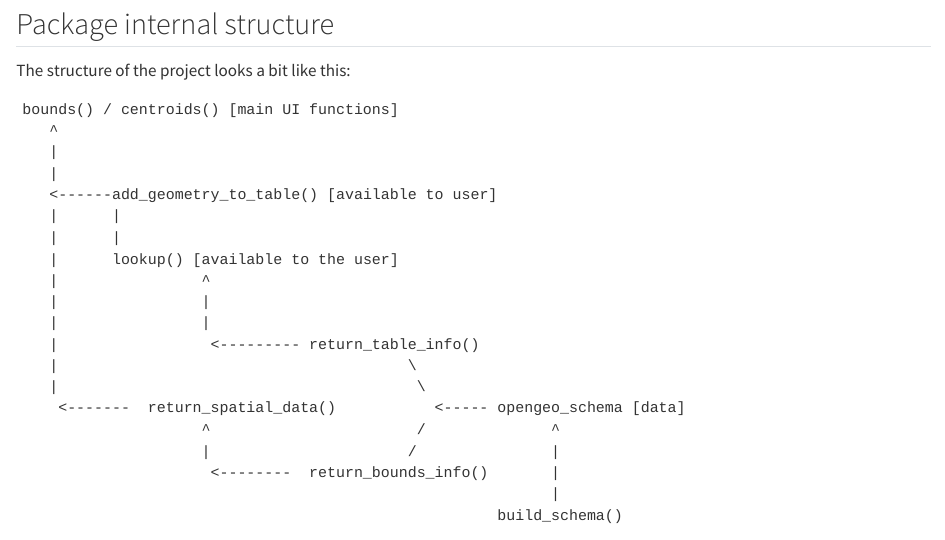
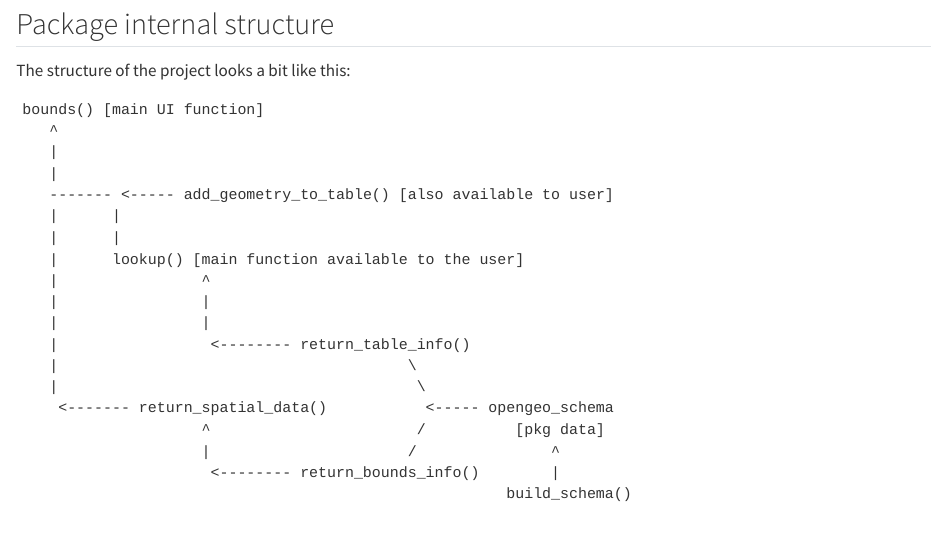
Before and after one commit to francisbarton/boundr, a Quarto document (README.qmd): the page in a window 1100 px wide, from 3560 px down. Rendered offline with R 4.5, knitr and Pandoc in place of Quarto, with nearby package versions; drawn as R Markdown's standard HTML page in place of the format the file asks for; some code elsewhere in the file could not run offline.

Commit message:
Regenerate README with adjusted code

```diff
--- a/README.qmd
+++ b/README.qmd
@@ -213,26 +213,25 @@ ggplot2::ggplot(bb) +
 
 The structure of the project looks a bit like this:
 
-    bounds() / centroids() [main UI functions]
+    bounds() [main UI function]
        ^
        |
        |
-       <------add_geometry_to_table() [available to user]
+       ------- <----- add_geometry_to_table() [also available to user]
        |      |
        |      |
-       |      lookup() [available to the user]
+       |      lookup() [main function available to the user]
        |                ^
        |                |
        |                |
-       |                 <--------- return_table_info()
+       |                 <-------- return_table_info()
        |                                       \
        |                                        \
-        <-------  return_spatial_data()           <----- opengeo_schema [data]
-                        ^                       /              ^
-                        |                      /               |
-                         <--------  return_bounds_info()       |
-                                                               |
-                                                         build_schema()
+        <------- return_spatial_data()           <----- opengeo_schema
+                        ^                       /          [pkg data]
+                        |                      /               ^
+                         <-------- return_bounds_info()        |
+                                                          build_schema()
 
 When you call `bounds()` you specify a lower level area (eg ward) and a higher
   level area (eg local authority), and you specify either the name of the higher
```
Also changed, not shown: README.qmd (2 more changed lines).
